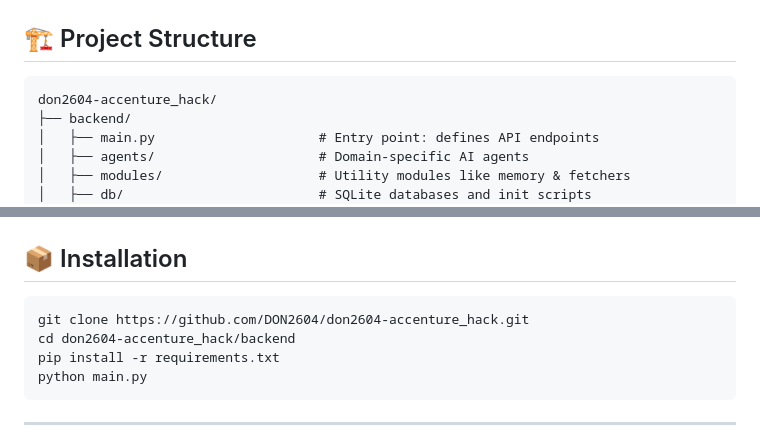
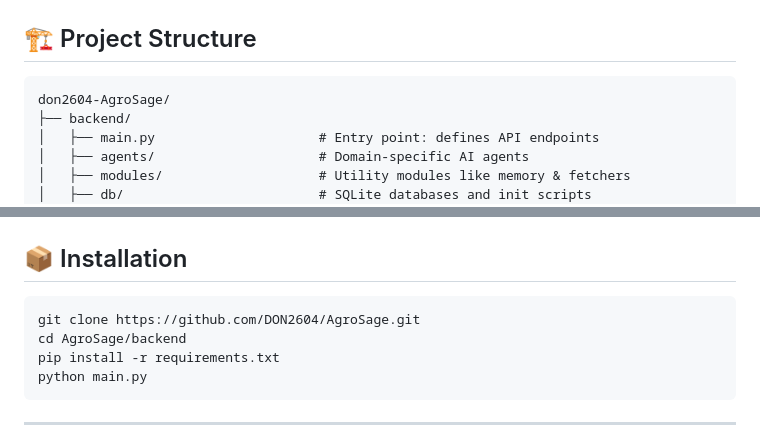
Before and after one commit to DON2604/AgroSage, a Markdown page: README.md, 2 parts joined by grey strips. GitHub-like rendering.

````diff
--- a/README.md
+++ b/README.md
@@ -47,7 +47,7 @@ AgroSage is an intelligent, end-to-end agricultural advisory system designed to
 ## 🏗️ Project Structure
 
 ```
-don2604-accenture_hack/
+don2604-AgroSage/
 ├── backend/
 │   ├── main.py                     # Entry point: defines API endpoints
 │   ├── agents/                     # Domain-specific AI agents
@@ -76,8 +76,8 @@ don2604-accenture_hack/
 ## 📦 Installation
 
 ```bash
-git clone https://github.com/DON2604/don2604-accenture_hack.git
-cd don2604-accenture_hack/backend
+git clone https://github.com/DON2604/AgroSage.git
+cd AgroSage/backend
 pip install -r requirements.txt
 python main.py
 ```
````
